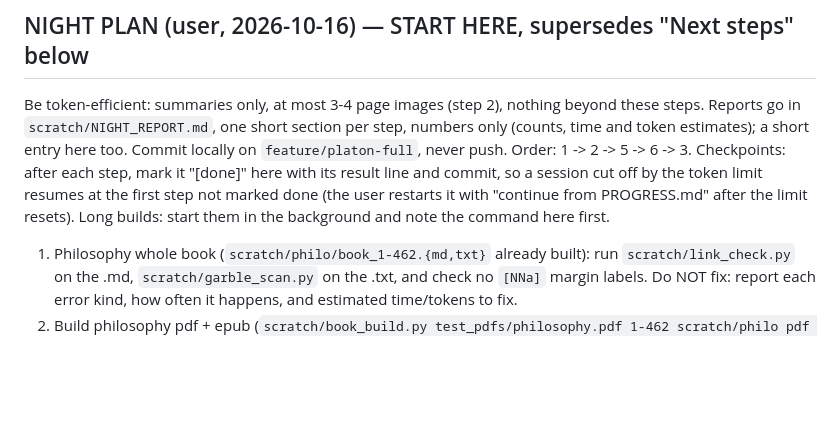
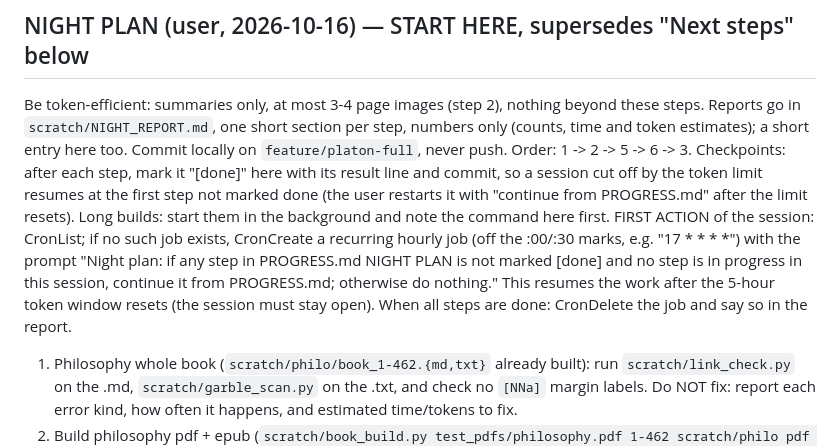
Before and after one commit to fonsthefons/pdf-worker, a Markdown page: PROGRESS.md, the part around the change. GitHub-like rendering; blank space fills up the shorter version.

Commit message:
PROGRESS: night plan resumes itself with an hourly session job
Co-Authored-By: Claude Opus 5.5 <noreply@anthropic.com>
Claude-Session: https://claude.ai/code/session_014sgMXBTKjSmbgWe2uC17FW

```diff
--- a/PROGRESS.md
+++ b/PROGRESS.md
@@ -791,6 +791,12 @@ Checkpoints: after each step, mark it "[done]" here with its result line and com
 session cut off by the token limit resumes at the first step not marked done (the user
 restarts it with "continue from PROGRESS.md" after the limit resets). Long builds: start
 them in the background and note the command here first.
+FIRST ACTION of the session: CronList; if no such job exists, CronCreate a recurring
+hourly job (off the :00/:30 marks, e.g. "17 * * * *") with the prompt "Night plan: if
+any step in PROGRESS.md NIGHT PLAN is not marked [done] and no step is in progress in
+this session, continue it from PROGRESS.md; otherwise do nothing." This resumes the work
+after the 5-hour token window resets (the session must stay open). When all steps are
+done: CronDelete the job and say so in the report.
 1. Philosophy whole book (`scratch/philo/book_1-462.{md,txt}` already built): run
    `scratch/link_check.py` on the .md, `scratch/garble_scan.py` on the .txt, and check no
    `[NNa]` margin labels. Do NOT fix: report each error kind, how often it happens, and
```
